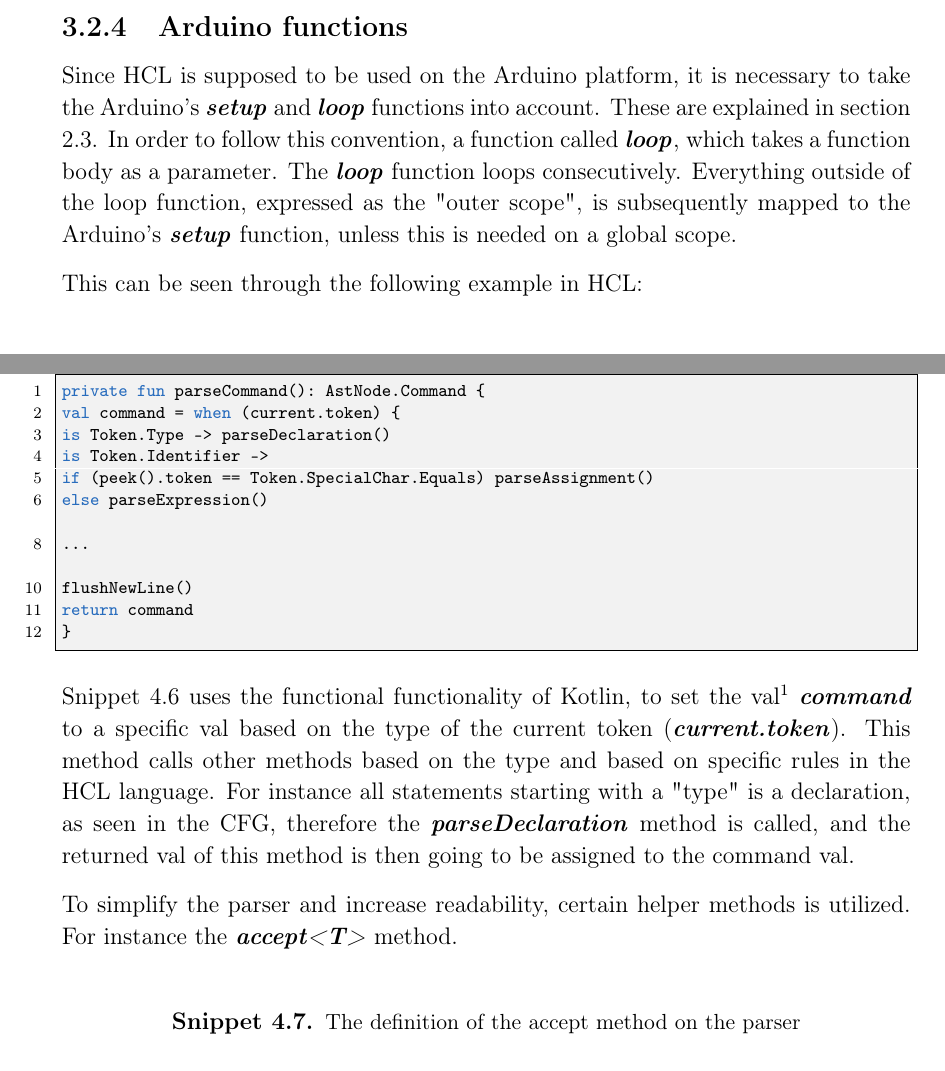
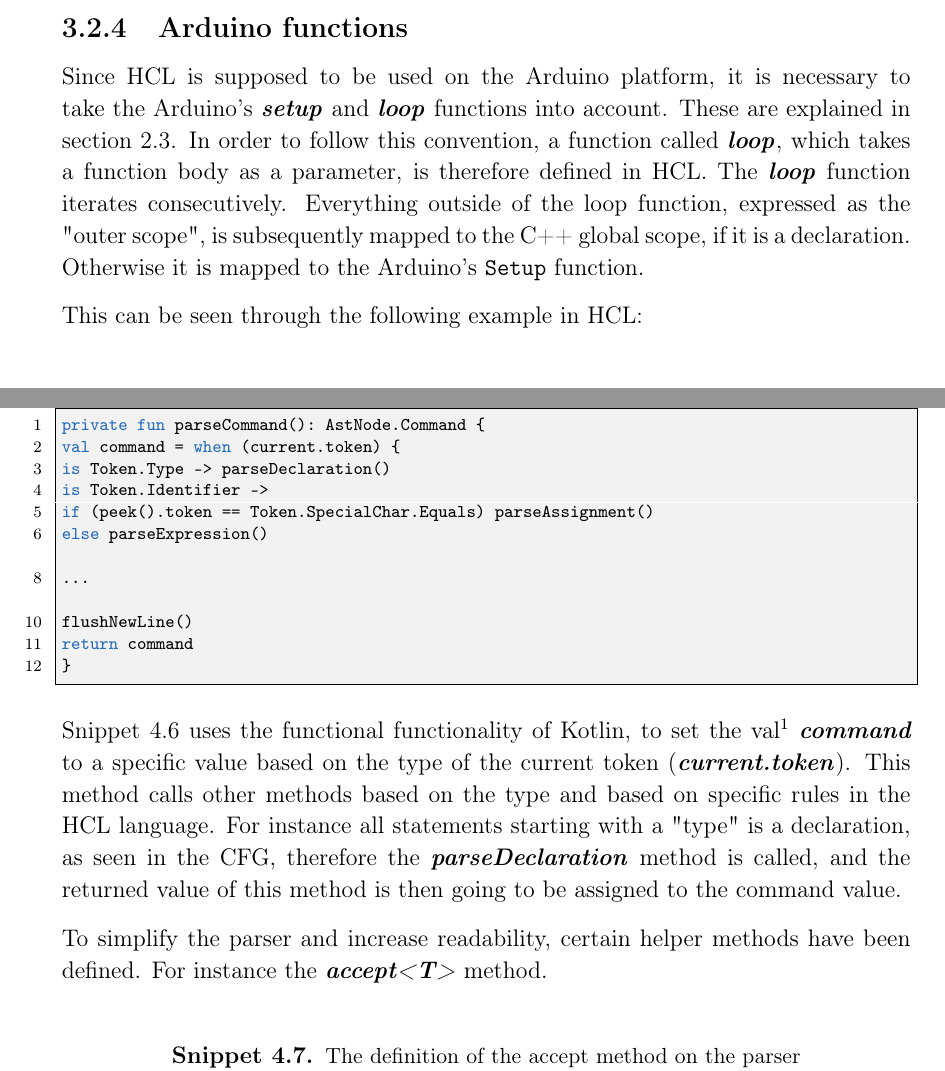
Before and after one commit to HotCL/P4-HCL, a LaTeX thesis (report/main.tex, which reads report/3.Theory/LanguageSpecification.tex, report/4.Solution/ParserImplementation.tex): two parts of pages 29 and 58 of 74, joined at a grey line, cut so that both start at the same text. Compiled offline with pdfLaTeX.

Commit message:
Fixed according to comments

```diff
--- a/report/3.Theory/LanguageSpecification.tex
+++ b/report/3.Theory/LanguageSpecification.tex
@@ -224,9 +222,10 @@ The print function should be able to print all basic types, so that the user doe
 \subsection{Arduino functions}
 Since HCL is supposed to be used on the Arduino platform, it is necessary to take the Arduino's \textbf{\textit{setup}} and \textbf{\textit{loop}} functions into account.
 These are explained in section \ref{arduinoC}.
-In order to follow this convention, a function called \textbf{\textit{loop}}, which takes a function body as a parameter.
-The \textbf{\textit{loop}} function loops consecutively.
-Everything outside of the loop function, expressed as the "outer scope", is subsequently mapped to the Arduino's \textbf{\textit{setup}} function, unless this is needed on a global scope.
+In order to follow this convention, a function called \textbf{\textit{loop}}, which takes a function body as a parameter, is therefore defined in HCL.
+The \textbf{\textit{loop}} function iterates consecutively.
+Everything outside of the loop function, expressed as the "outer scope", is subsequently mapped to the C++ global scope, if it is a declaration.
+Otherwise it is mapped to the Arduino's \textbf{\texttt{Setup}} function.
 
 This can be seen through the following example in HCL:
 \begin{lstlisting}[language=HCL,caption={Example of an arduino program in HCL},label={lis:hclArduinoExample},firstnumber=1]
--- a/report/4.Solution/ParserImplementation.tex
+++ b/report/4.Solution/ParserImplementation.tex
@@ -66,11 +66,11 @@ flushNewLine()
 return command
 }
 \end{lstlisting}
-Snippet \ref{lis:parseCommand} uses the functional functionality of Kotlin, to set the val\footnote{val is a read only variable} \textit{\textbf{command}} to a specific val based on the type of the current token (\textit{\textbf{current.token}}).
+Snippet \ref{lis:parseCommand} uses the functional functionality of Kotlin, to set the val\footnote{val is a read only variable} \textit{\textbf{command}} to a specific value based on the type of the current token (\textit{\textbf{current.token}}).
 This method calls other methods based on the type and based on specific rules in the HCL language.
-For instance all statements starting with a "type" is a declaration, as seen in the CFG, therefore the \textit{\textbf{parseDeclaration}} method is called, and the returned val of this method is then going to be assigned to the command val.
+For instance all statements starting with a "type" is a declaration, as seen in the CFG, therefore the \textit{\textbf{parseDeclaration}} method is called, and the returned value of this method is then going to be assigned to the command value.
 
-To simplify the parser and increase readability, certain helper methods is utilized.
+To simplify the parser and increase readability, certain helper methods have been defined.
 For instance the \textit{\textbf{accept<T>}} method.
 \begin{lstlisting}[language=Kotlin,label={lis:acceptMethod},caption=The definition of the accept method on the parser]
 private inline fun<reified T: Token> accept(): T {
```
Also changed, not shown: report/3.Theory/LanguageSpecification.tex (12 more changed lines), report/4.Solution/ParserImplementation.tex (9 more changed lines).
